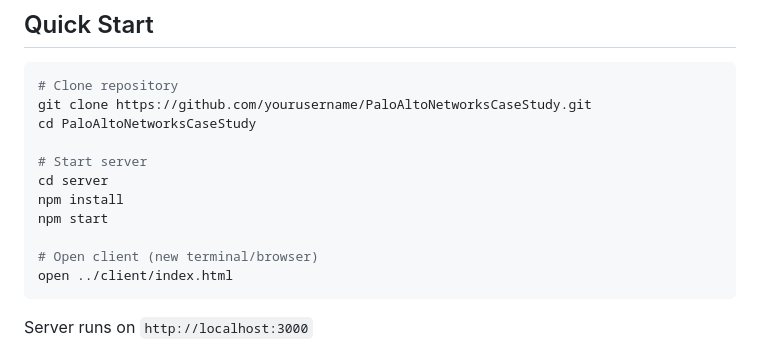
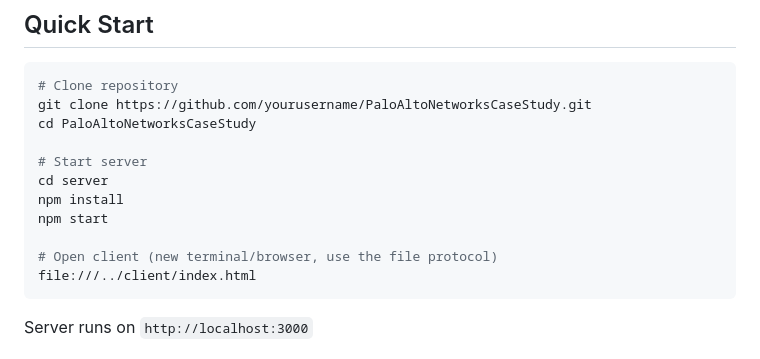
Before and after one commit to aaravnoronha/PaloAltoNetworksCaseStudy, a Markdown page: README.md, the part around the change. GitHub-like rendering.

````diff
--- a/README.md
+++ b/README.md
@@ -18,8 +18,8 @@ cd server
 npm install
 npm start
 
-# Open client (new terminal/browser)
-open ../client/index.html
+# Open client (new terminal/browser, use the file protocol)
+file:///../client/index.html
 ```
 
 Server runs on `http://localhost:3000`
````
